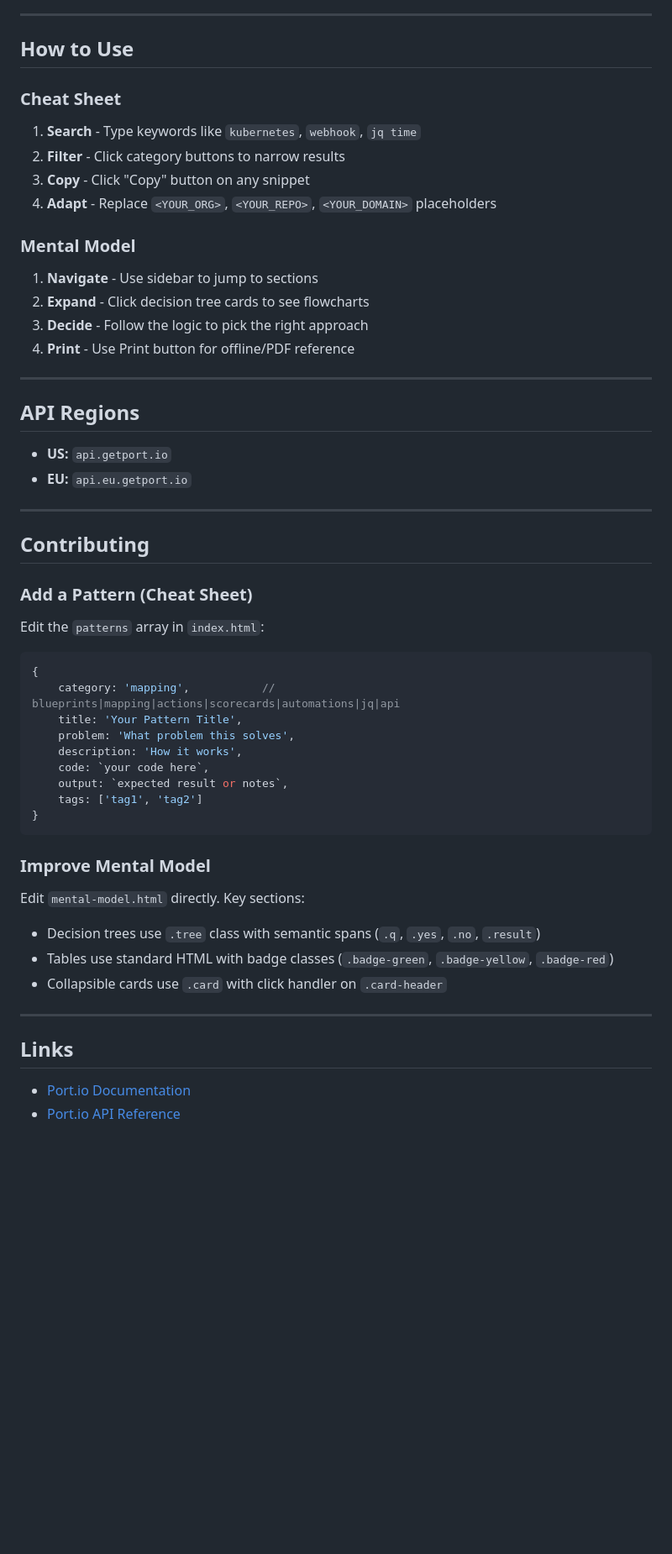
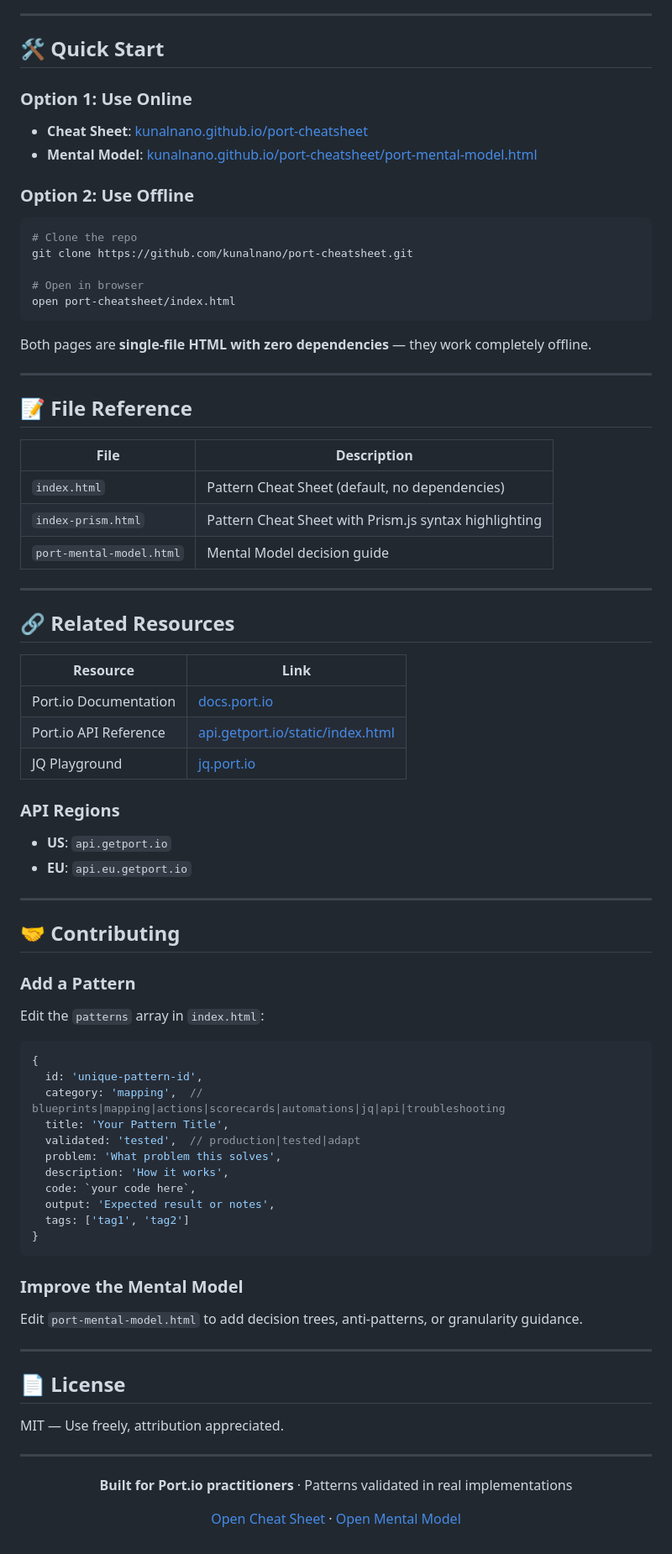
Before and after one commit to kunalnano/port-cheatsheet, a Markdown page: README.md, the part around one of its changes. Shown at 84% size. GitHub-like rendering; blank space fills up the shorter version.

````diff
--- a/README.md
+++ b/README.md
@@ -54,55 +74,85 @@ Copy-paste patterns for Port.io blueprints, mappings, actions, scorecards, autom
 
 ---
 
-## How to Use
+## 🛠️ Quick Start
 
-### Cheat Sheet
-1. **Search** - Type keywords like `kubernetes`, `webhook`, `jq time`
-2. **Filter** - Click category buttons to narrow results
-3. **Copy** - Click "Copy" button on any snippet
-4. **Adapt** - Replace `<YOUR_ORG>`, `<YOUR_REPO>`, `<YOUR_DOMAIN>` placeholders
+### Option 1: Use Online
+- **Cheat Sheet**: [kunalnano.github.io/port-cheatsheet](https://kunalnano.github.io/port-cheatsheet/)
+- **Mental Model**: [kunalnano.github.io/port-cheatsheet/port-mental-model.html](https://kunalnano.github.io/port-cheatsheet/port-mental-model.html)
 
-### Mental Model
-1. **Navigate** - Use sidebar to jump to sections
-2. **Expand** - Click decision tree cards to see flowcharts
-3. **Decide** - Follow the logic to pick the right approach
-4. **Print** - Use Print button for offline/PDF reference
+### Option 2: Use Offline
+```bash
+# Clone the repo
+git clone https://github.com/kunalnano/port-cheatsheet.git
+
+# Open in browser
+open port-cheatsheet/index.html
+```
+
+Both pages are **single-file HTML with zero dependencies** — they work completely offline.
 
 ---
 
-## API Regions
+## 📝 File Reference
 
-* **US:** `api.getport.io`
-* **EU:** `api.eu.getport.io`
+| File | Description |
+|------|-------------|
+| `index.html` | Pattern Cheat Sheet (default, no dependencies) |
+| `index-prism.html` | Pattern Cheat Sheet with Prism.js syntax highlighting |
+| `port-mental-model.html` | Mental Model decision guide |
 
 ---
 
-## Contributing
+## 🔗 Related Resources
 
-### Add a Pattern (Cheat Sheet)
+| Resource | Link |
+|----------|------|
+| Port.io Documentation | [docs.port.io](https://docs.port.io) |
+| Port.io API Reference | [api.getport.io/static/index.html](https://api.getport.io/static/index.html) |
+| JQ Playground | [jq.port.io](https://jq.port.io/) |
+
+### API Regions
+- **US**: `api.getport.io`
+- **EU**: `api.eu.getport.io`
+
+---
+
+## 🤝 Contributing
+
+### Add a Pattern
+
 Edit the `patterns` array in `index.html`:
 
 ```javascript
 {
-    category: 'mapping',           // blueprints|mapping|actions|scorecards|automations|jq|api
-    title: 'Your Pattern Title',
-    problem: 'What problem this solves',
-    description: 'How it works',
-    code: `your code here`,
-    output: `expected result or notes`,
-    tags: ['tag1', 'tag2']
+  id: 'unique-pattern-id',
+  category: 'mapping',  // blueprints|mapping|actions|scorecards|automations|jq|api|troubleshooting
+  title: 'Your Pattern Title',
+  validated: 'tested',  // production|tested|adapt
+  problem: 'What problem this solves',
+  description: 'How it works',
+  code: `your code here`,
+  output: 'Expected result or notes',
+  tags: ['tag1', 'tag2']
 }
 ```
 
-### Improve Mental Model
-Edit `mental-model.html` directly. Key sections:
-- Decision trees use `.tree` class with semantic spans (`.q`, `.yes`, `.no`, `.result`)
-- Tables use standard HTML with badge classes (`.badge-green`, `.badge-yellow`, `.badge-red`)
-- Collapsible cards use `.card` with click handler on `.card-header`
+### Improve the Mental Model
+
+Edit `port-mental-model.html` to add decision trees, anti-patterns, or granularity guidance.
 
 ---
 
-## Links
+## 📄 License
 
-* [Port.io Documentation](https://docs.port.io)
-* [Port.io API Reference](https://api.getport.io/static/index.html)
+MIT — Use freely, attribution appreciated.
+
+---
+
+<div align="center">
+
+**Built for Port.io practitioners** · Patterns validated in real implementations
+
+[Open Cheat Sheet](https://kunalnano.github.io/port-cheatsheet/) · [Open Mental Model](https://kunalnano.github.io/port-cheatsheet/port-mental-model.html)
+
+</div>
````
Also changed, not shown: other parts of README.md (+54 -34 lines).
